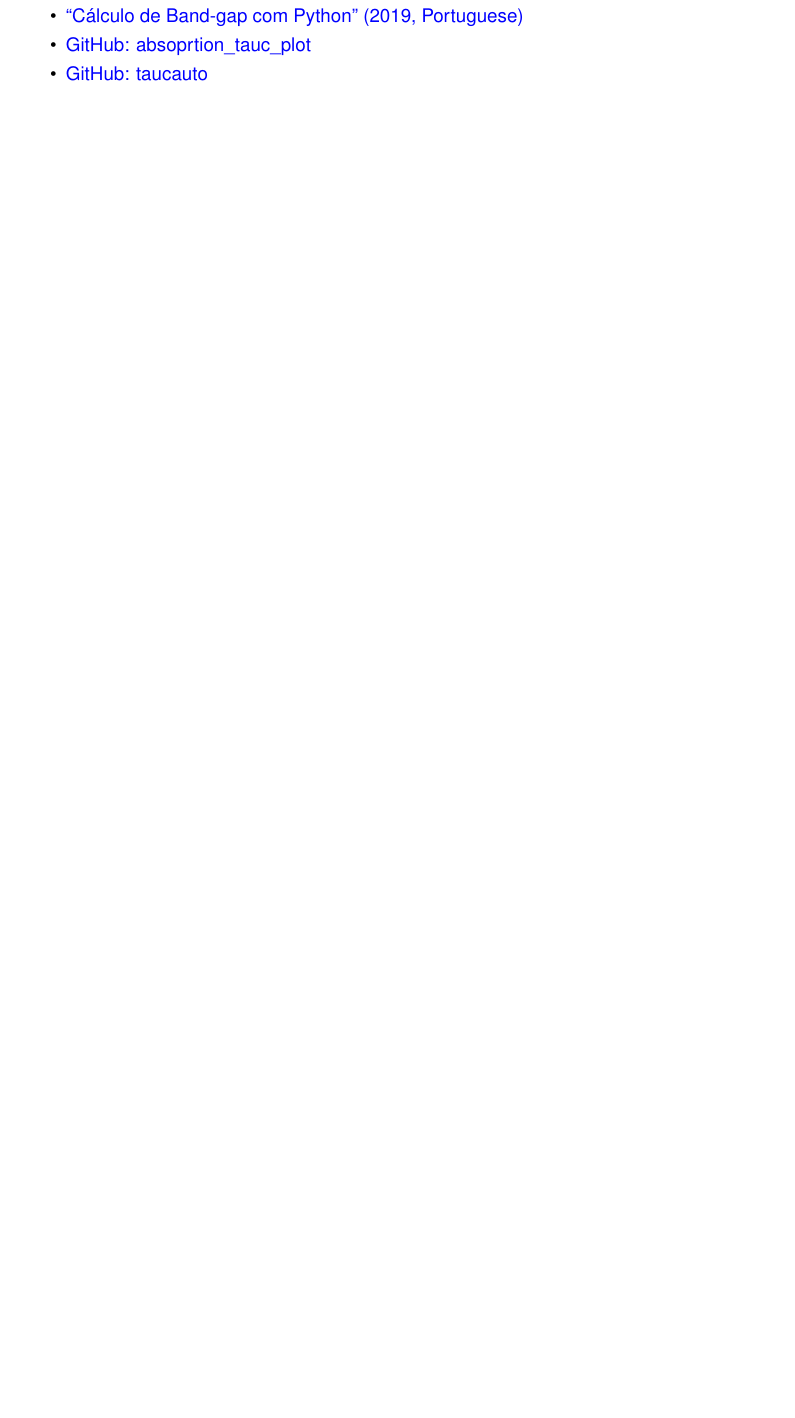
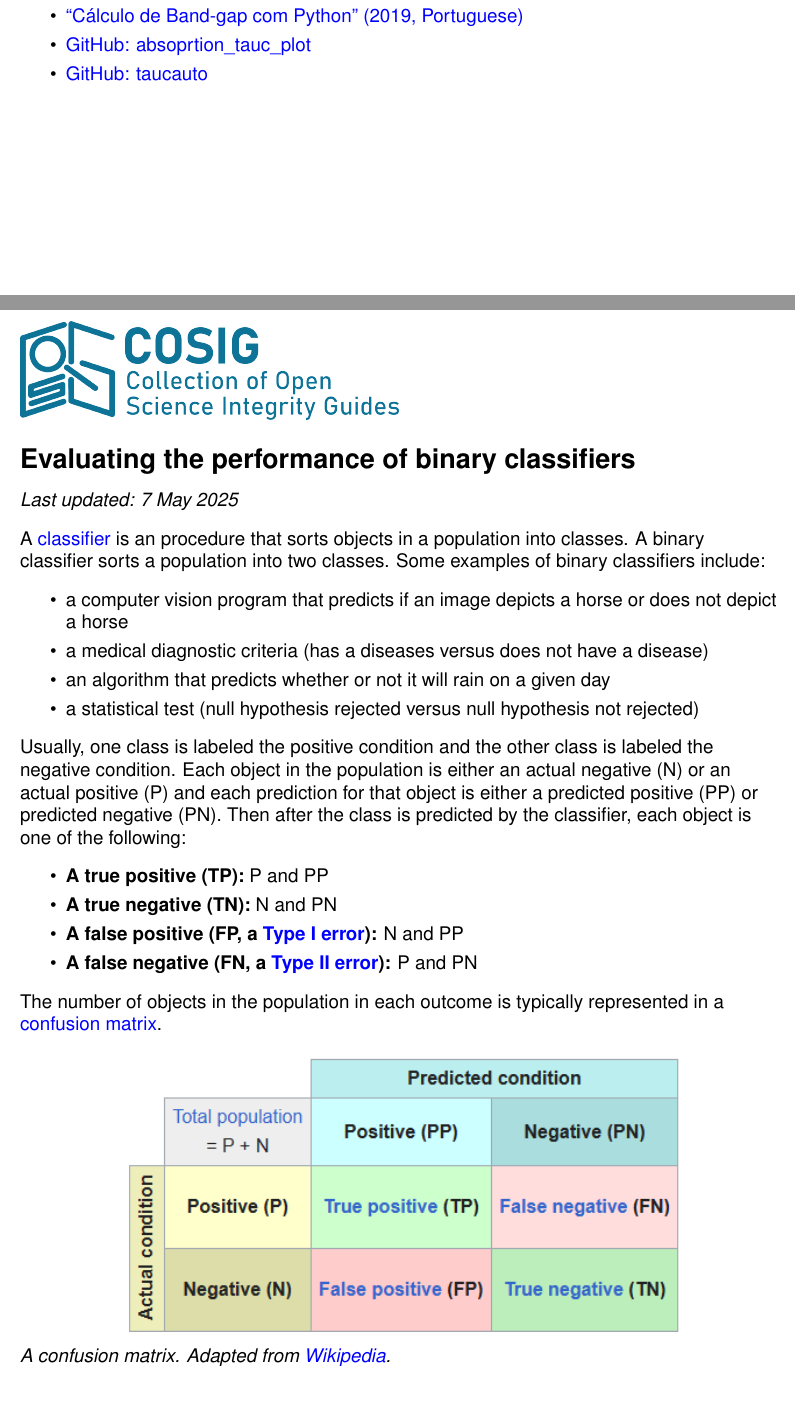
Before and after one commit to oAGoulart/cosig, a LaTeX document (tex/cosig_full.tex, which reads tex/classifier_eval.tex): part of page 98 of 110 before the commit and two parts of pages 98 and 99 of 119 after it, the two joined at a grey line, cut so that both start at the same text, the shorter picture padded with empty space. Compiled offline with pdfLaTeX.

Commit message:
Add guide on binary classifiers

```diff
--- /dev/null
+++ b/tex/classifier_eval.tex
@@ -0,0 +1,89 @@
+\documentclass[letterpaper, 12pt]{article}
+
+\usepackage{geometry}
+ \geometry{
+ letterpaper,
+ total={170mm,257mm},
+ left=20mm,
+ top=20mm,
+ bottom=20mm
+ }
+\usepackage{graphicx} % Required for inserting images
+\usepackage{authblk}
+\usepackage{amssymb}
+\usepackage{lipsum}
+\usepackage{float}
+\usepackage{times}
+\usepackage{amsmath}
+\usepackage[format=plain,
+            labelfont={bf,it},
+            textfont=it]{caption}
+\captionsetup{justification=raggedright,singlelinecheck=false}
+\usepackage{ragged2e}
+\usepackage{longtable}
+\usepackage{comment}
+\usepackage{setspace}
+\usepackage{fancyhdr}
+\usepackage{titlesec}
+\usepackage[hyperindex,breaklinks]{hyperref}
+\hypersetup{
+    colorlinks=true,
+    linkcolor=blue,
+    filecolor=magenta,
+    urlcolor=blue,
+    pdftitle={Overleaf Example},
+    pdfpagemode=FullScreen,
+    }
+% \usepackage{background} % add COSIG logo to page
+\usepackage[T1]{fontenc}
+\usepackage{helvet}
+\renewcommand{\familydefault}{\sfdefault}
+\pagenumbering{gobble}
+\usepackage[skip=10pt plus1pt, indent=40pt]{parskip}
+
+\titlespacing*{\section}
+{0pt}{1.5ex plus 1ex minus .2ex}{1.3ex plus .2ex}
+
+\renewcommand\Authfont{\fontsize{12}{14.4}\selectfont}
+\renewcommand\Affilfont{\fontsize{9}{10.8}\itshape}
+
+\begin{document}
+\flushleft
+\includegraphics[width=0.5\textwidth]{img/home/241017_final_logo_mockup.png}
+
+\addcontentsline{toc}{part}{Mathematics and statistics}
+\section*{Evaluating the performance of binary classifiers}
+\addcontentsline{toc}{section}{Evaluating the performance of binary classifiers}
+\textit{Last updated: 7 May 2025}
+
+A \href{https://en.wikipedia.org/wiki/Classification_rule}{classifier} is an procedure that sorts objects in a population into classes. A binary classifier sorts a population into two classes. Some examples of binary classifiers include:
+
+\begin{itemize}
+    \setlength\itemsep{-0.5em}
+    \item a computer vision program that predicts if an image depicts a horse or does not depict a horse
+    \item a medical diagnostic criteria (has a diseases versus does not have a disease)
+    \item an algorithm that predicts whether or not it will rain on a given day
+    \item a statistical test (null hypothesis rejected versus null hypothesis not rejected)
+\end{itemize}
+
+Usually, one class is labeled the positive condition and the other class is labeled the negative condition. Each object in the population is either an actual negative (N) or an actual positive (P) and each prediction for that object is either a predicted positive (PP) or predicted negative (PN). Then after the class is predicted by the classifier, each object is one of the following:
+
+\begin{itemize}
+    \setlength\itemsep{-0.5em}
+    \item \textbf{A true positive (TP):} P and PP
+    \item \textbf{A true negative (TN):} N and PN
+    \item \textbf{A false positive (FP, a \href{https://en.wikipedia.org/wiki/Type_I_and_type_II_errors}{Type I error}):} N and PP
+    \item \textbf{A false negative (FN, a \href{https://en.wikipedia.org/wiki/Type_I_and_type_II_errors}{Type II error}):} P and PN
+\end{itemize}
+
+The number of objects in the population in each outcome is typically represented in a \href{https://en.wikipedia.org/wiki/Confusion_matrix}{confusion matrix}.
+
+\begin{figure}[h!tbp]
+    \centering
+    \includegraphics[width=0.75\textwidth]{img/classifier_eval/confusion_matrix.png}
+    \caption*{A confusion matrix. Adapted from \href{https://en.wikipedia.org/wiki/Confusion_matrix}{Wikipedia}.}
+\end{figure}
+
+For example, the following classes and predicted classes (True, T and False, F):
+
+\begin{center}
```
Also changed, not shown: tex/cosig_full.tex (+1 -0 lines), tex/cosig_home.tex (+3 -2 lines), tex/sd_vs_se.tex (+0 -1 lines), tex/template.tex (+9 -0 lines), README.md, img/classifier_eval/confusion_matrix.png (added), img/classifier_eval/extended_confusion_matrix.png (added), img/classifier_eval/lihore_f1.png (added), img/classifier_eval/mao_et_al_table_3.png (added), img/classifier_eval/sharma_et_al_table_2.png (added), tex/classifier_eval.tex (159 more changed lines).
